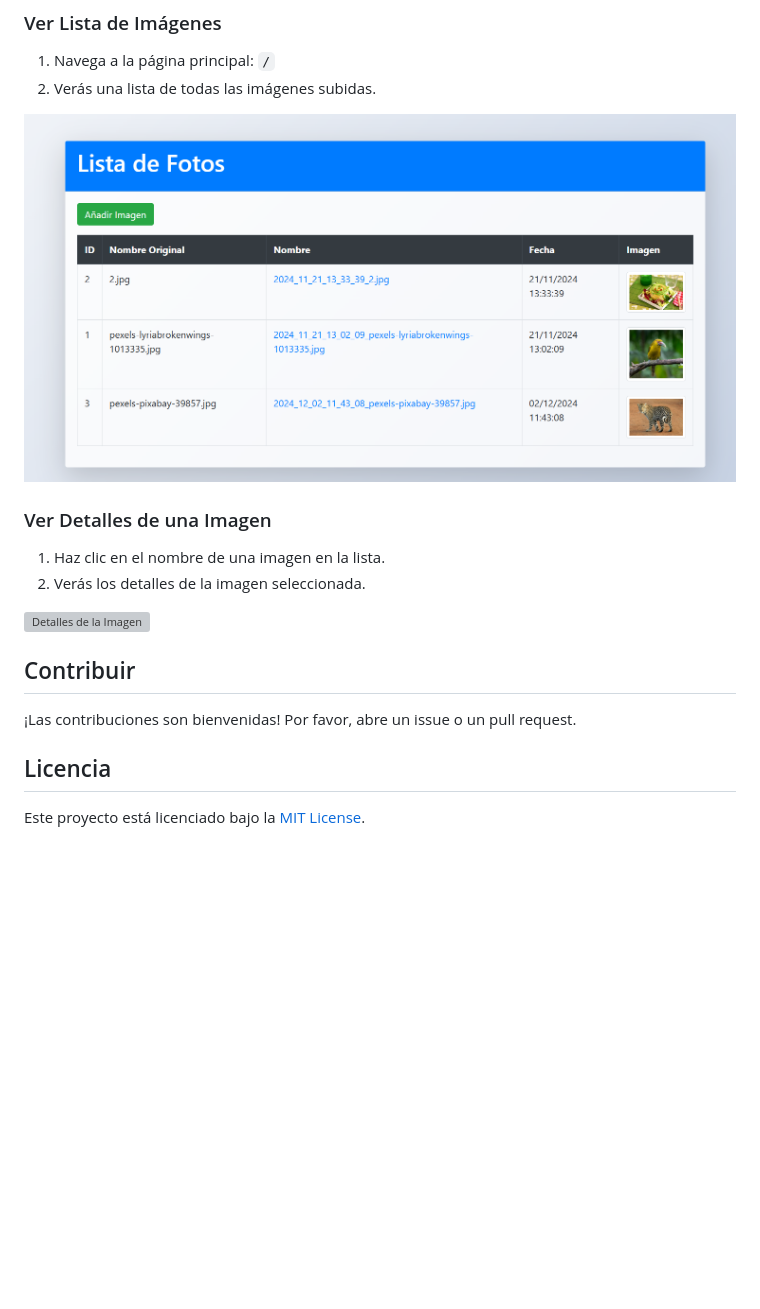
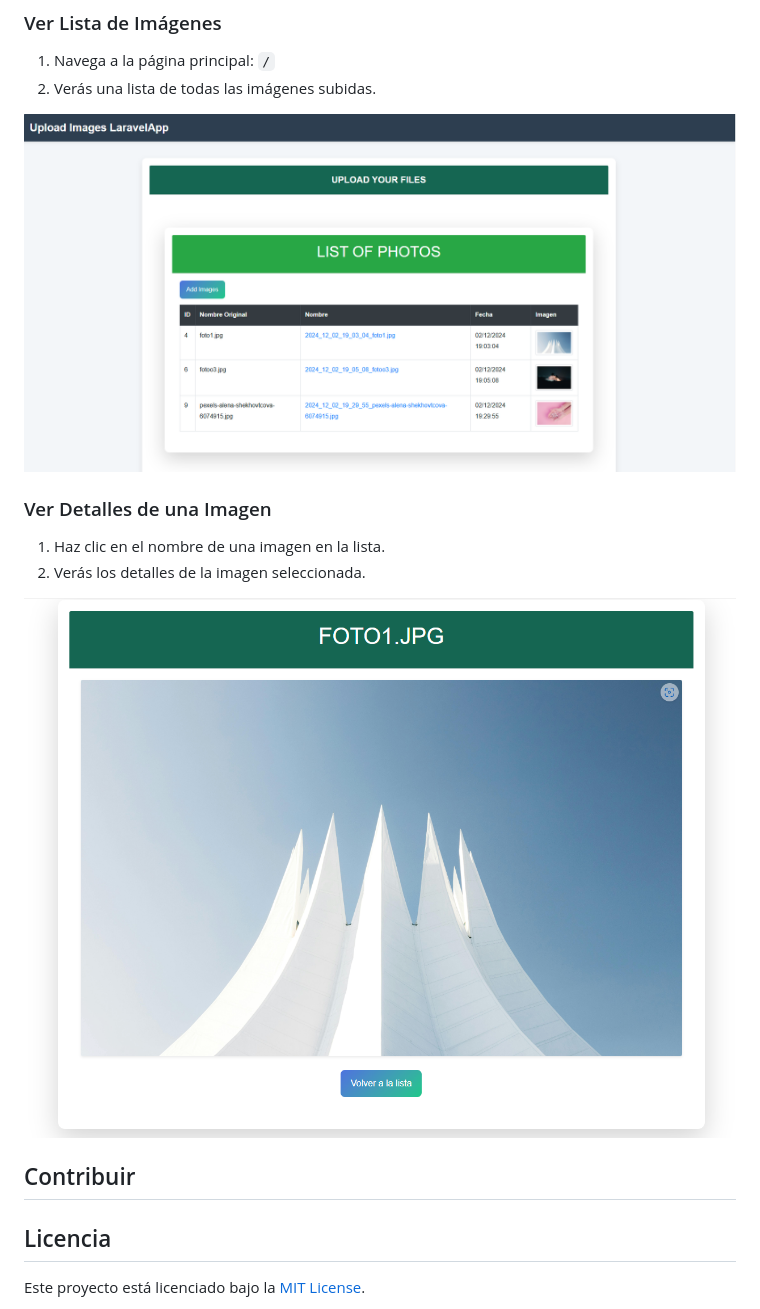
Before and after one commit to Jferrui0803/subirImagen, a Markdown page: README.md, the part around the change printed below. Drawn GitHub-style; pictures changed too: img/captura2.png (deleted), img/primercap.png (added), img/segundacap.png (added); blank space fills up the shorter version; grey boxes are pictures that could not be loaded.

```diff
--- a/README.md
+++ b/README.md
@@ -62,18 +53,17 @@ Esta es una aplicación Laravel para subir y gestionar imágenes.
 1. Navega a la página principal: `/`
 2. Verás una lista de todas las imágenes subidas.
 
-![Lista de Imágenes](/img/captura2.png)
+![Lista de Imágenes](/img/primercap.png)
 
 ### Ver Detalles de una Imagen
 
 1. Haz clic en el nombre de una imagen en la lista.
 2. Verás los detalles de la imagen seleccionada.
 
-![Detalles de la Imagen](/img/captura3.png)
+![Detalles de la Imagen](/img/terceracap.png)
 
 ## Contribuir
 
-¡Las contribuciones son bienvenidas! Por favor, abre un issue o un pull request.
 
 ## Licencia
 
```
Also changed, not shown: other parts of README.md (+7 -16 lines), img/captura1.png (deleted), 3 other files.
